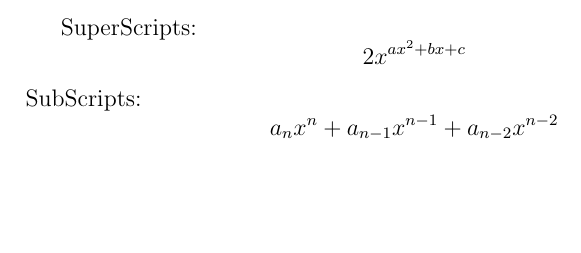
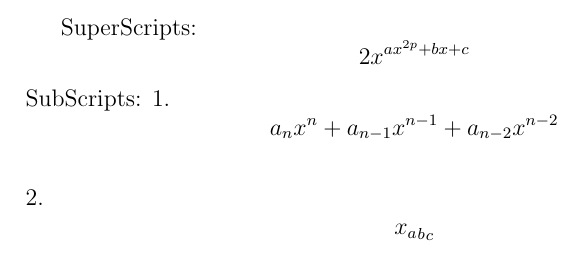
Before and after one commit to chatuu/Latex_basic, a LaTeX document (tut02/tut02.tex): part of the page, cut so that both start at the same text, the shorter picture padded with empty space. Compiled offline with pdfLaTeX.

Commit message:
Nested superscript and nested subscript mastered

```diff
--- a/tut02/tut02.tex
+++ b/tut02/tut02.tex
@@ -2,8 +2,11 @@
 
 \begin{document}
 SuperScripts:
-$$2x^{ax^2+bx+c}$$
+$$2x^{ax^{2p}+bx+c}$$
 SubScripts:
-$$a_nx^n+a_{n-1}x^{n-1}+a_{n-2}x^{n-2}$$
+1.$$a_nx^n+a_{n-1}x^{n-1}+a_{n-2}x^{n-2}$$\\
+2.$${{x_a}_b}_c$$
+
+
 
 \end{document}
```
Also changed, not shown: tut02/tut02.pdf, 3 other files.
